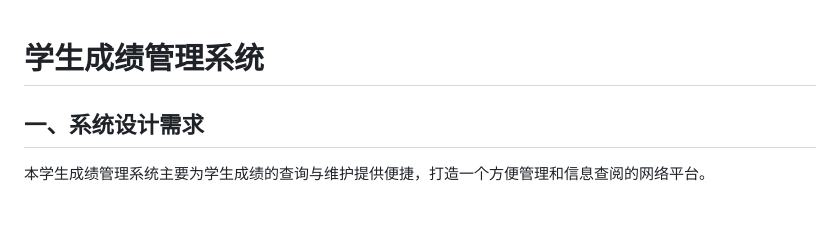
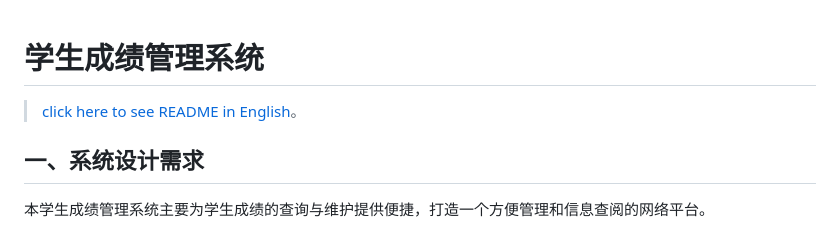
Before and after one commit to jeffyyyyyyy/Score-Management-System, a Markdown page: README.md, the part around the change. GitHub-like rendering.

Commit message:
polish README.md

```diff
--- a/README.md
+++ b/README.md
@@ -1,5 +1,5 @@
 # 学生成绩管理系统
-
+> [click here to see README in English](./README_eng.md)。
 ## 一、系统设计需求
 
 本学生成绩管理系统主要为学生成绩的查询与维护提供便捷，打造一个方便管理和信息查阅的网络平台。
```
